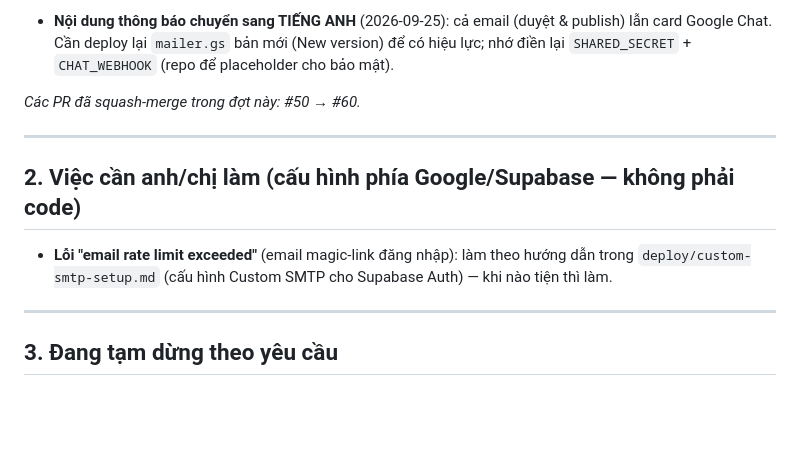
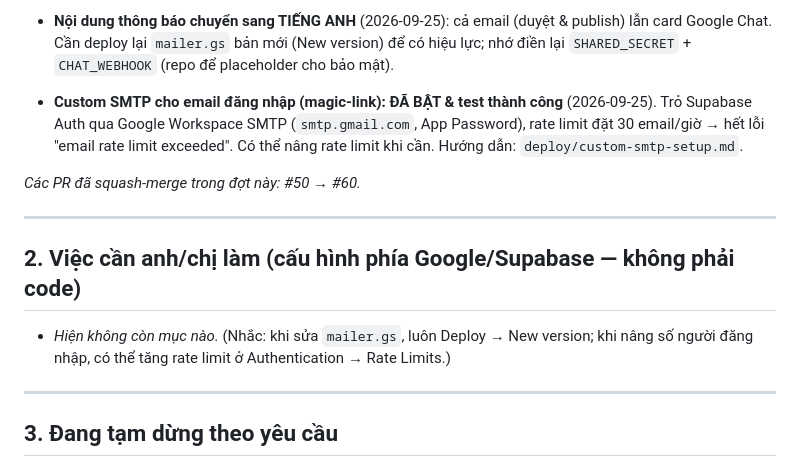
Before and after one commit to 4pslnd/pizza4ps-logistics-handbook, a Markdown page: PROGRESS.md, the part around the change. Rendered like a GitHub page; blank space fills up the shorter version.

Commit message:
PROGRESS: Custom SMTP enabled and tested (login email rate-limit resolved) (#62)
Claude-Session: https://claude.ai/code/session_01BRg7yHs4NfrvgkkWvpWNRL

Co-authored-by: Claude <noreply@anthropic.com>

```diff
--- a/PROGRESS.md
+++ b/PROGRESS.md
@@ -66,6 +66,10 @@ draft → duyệt → publish, phân quyền theo từng mục, và so sánh bi
 - **Nội dung thông báo chuyển sang TIẾNG ANH** (2026-09-25): cả email (duyệt & publish)
   lẫn card Google Chat. Cần deploy lại `mailer.gs` bản mới (New version) để có hiệu lực;
   nhớ điền lại `SHARED_SECRET` + `CHAT_WEBHOOK` (repo để placeholder cho bảo mật).
+- **Custom SMTP cho email đăng nhập (magic-link): ĐÃ BẬT & test thành công** (2026-09-25).
+  Trỏ Supabase Auth qua Google Workspace SMTP (`smtp.gmail.com`, App Password),
+  rate limit đặt 30 email/giờ → hết lỗi "email rate limit exceeded". Có thể nâng
+  rate limit khi cần. Hướng dẫn: `deploy/custom-smtp-setup.md`.
 
 _Các PR đã squash-merge trong đợt này: #50 → #60._
 
@@ -73,8 +77,8 @@ _Các PR đã squash-merge trong đợt này: #50 → #60._
 
 ## 2. Việc cần anh/chị làm (cấu hình phía Google/Supabase — không phải code)
 
-- **Lỗi "email rate limit exceeded"** (email magic-link đăng nhập): làm theo hướng dẫn
-  trong `deploy/custom-smtp-setup.md` (cấu hình Custom SMTP cho Supabase Auth) — khi nào tiện thì làm.
+- _Hiện không còn mục nào._ (Nhắc: khi sửa `mailer.gs`, luôn Deploy → New version;
+  khi nâng số người đăng nhập, có thể tăng rate limit ở Authentication → Rate Limits.)
 
 ---
 
```
